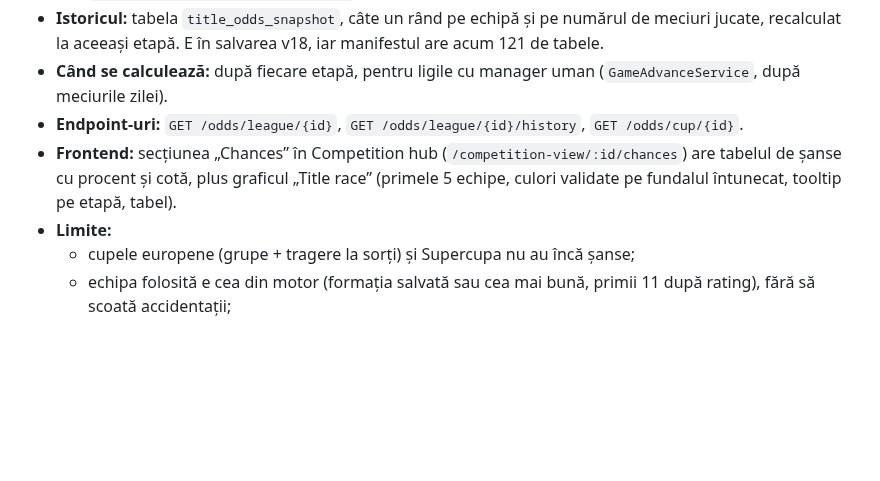
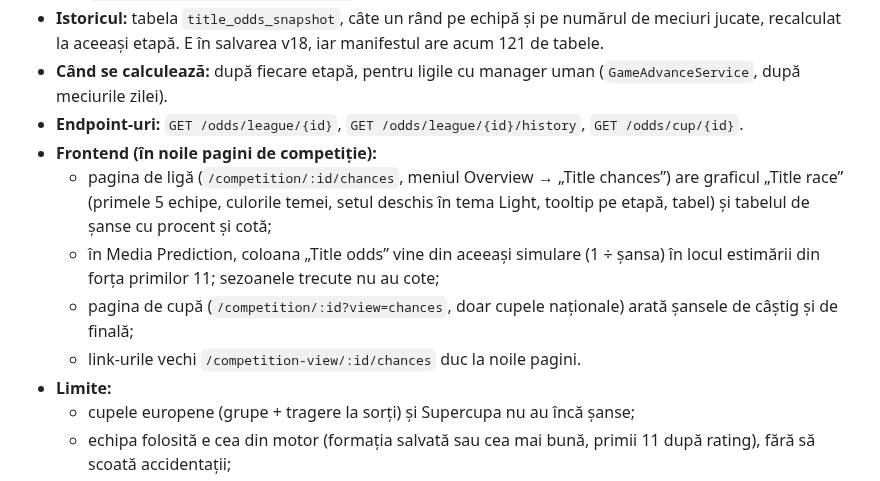
Before and after one commit to CiprianAmza/footballmanager-backend-, a Markdown page: docs/design/DESIGN_MEDIA_SI_COMPETITII.md, the part around the change. Drawn GitHub-style; blank space fills up the shorter version.

Commit message:
Design: where the chances live in the new competition pages
Co-Authored-By: Claude Opus 5.5 <noreply@anthropic.com>

```diff
--- a/docs/design/DESIGN_MEDIA_SI_COMPETITII.md
+++ b/docs/design/DESIGN_MEDIA_SI_COMPETITII.md
@@ -205,7 +205,11 @@ P(câștig) se obține simulând tabloul rămas: perechile deja trase rămân, i
 - **Istoricul:** tabela `title_odds_snapshot`, câte un rând pe echipă și pe numărul de meciuri jucate, recalculat la aceeași etapă. E în salvarea v18, iar manifestul are acum 121 de tabele.
 - **Când se calculează:** după fiecare etapă, pentru ligile cu manager uman (`GameAdvanceService`, după meciurile zilei).
 - **Endpoint-uri:** `GET /odds/league/{id}`, `GET /odds/league/{id}/history`, `GET /odds/cup/{id}`.
-- **Frontend:** secțiunea „Chances” în Competition hub (`/competition-view/:id/chances`) are tabelul de șanse cu procent și cotă, plus graficul „Title race” (primele 5 echipe, culori validate pe fundalul întunecat, tooltip pe etapă, tabel).
+- **Frontend (în noile pagini de competiție):**
+  - pagina de ligă (`/competition/:id/chances`, meniul Overview → „Title chances”) are graficul „Title race” (primele 5 echipe, culorile temei, setul deschis în tema Light, tooltip pe etapă, tabel) și tabelul de șanse cu procent și cotă;
+  - în Media Prediction, coloana „Title odds” vine din aceeași simulare (1 ÷ șansa) în locul estimării din forța primilor 11; sezoanele trecute nu au cote;
+  - pagina de cupă (`/competition/:id?view=chances`, doar cupele naționale) arată șansele de câștig și de finală;
+  - link-urile vechi `/competition-view/:id/chances` duc la noile pagini.
 - **Limite:**
   - cupele europene (grupe + tragere la sorți) și Supercupa nu au încă șanse;
   - echipa folosită e cea din motor (formația salvată sau cea mai bună, primii 11 după rating), fără să scoată accidentații;
```
